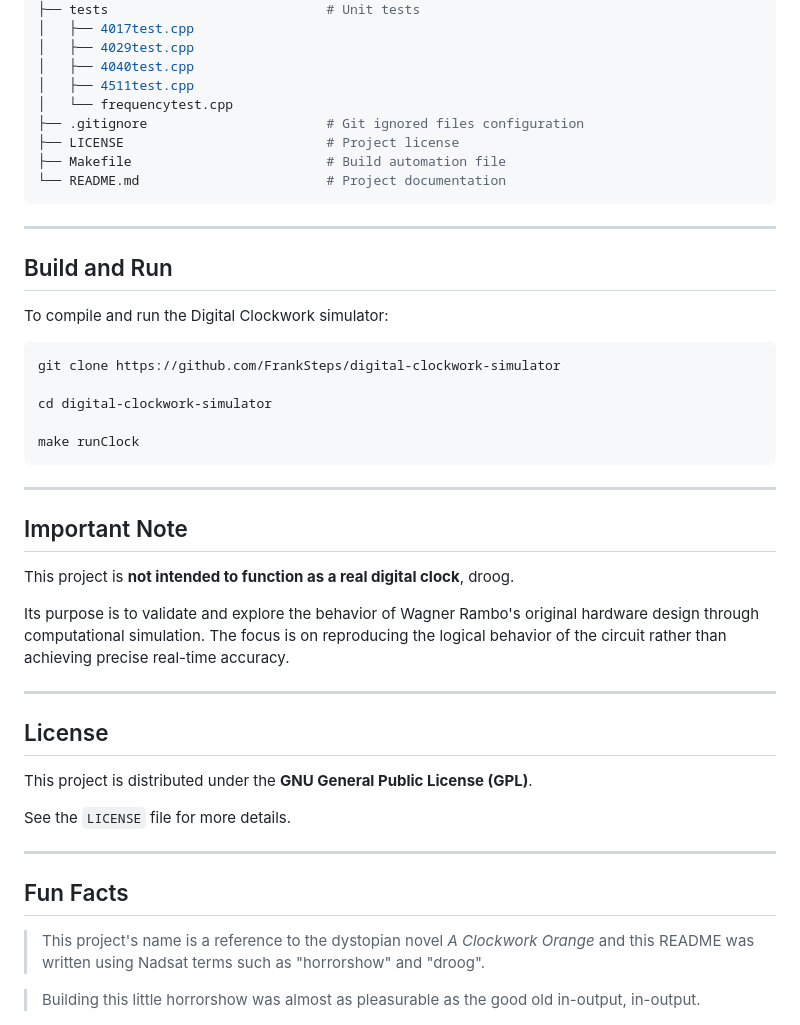
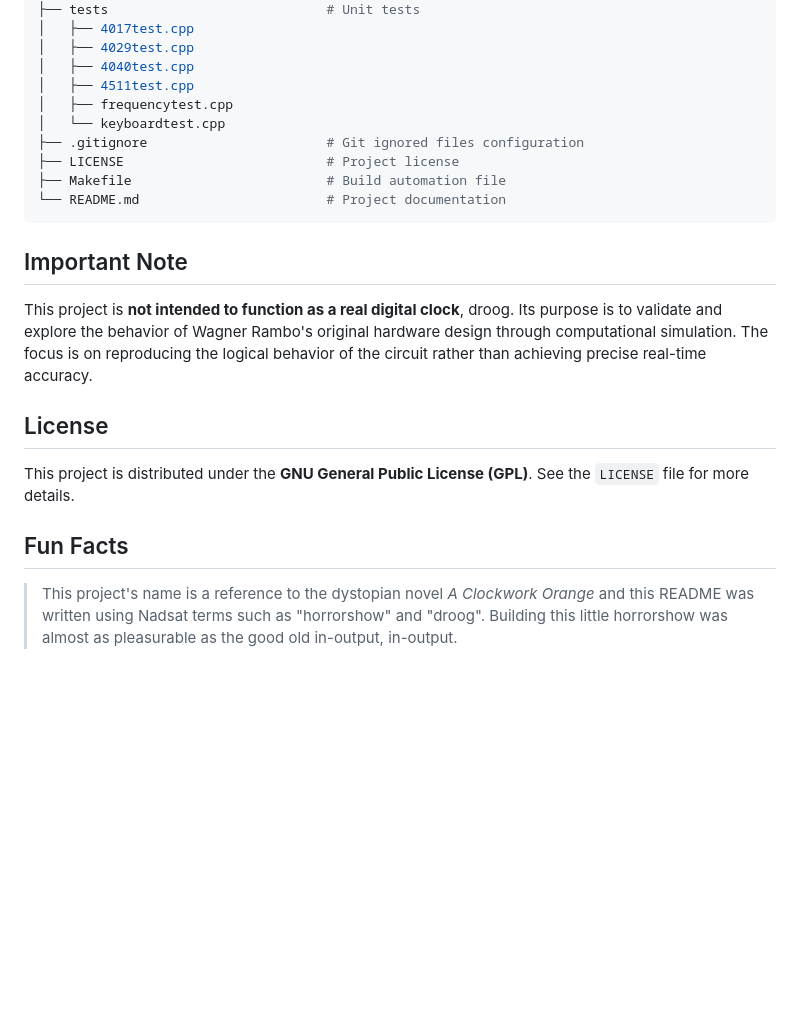
Before and after one commit to FrankSteps/digital-clockwork-simulator, a Markdown page: README.md, the part around one of its changes. Drawn GitHub-style; blank space fills up the shorter version.

````diff
--- a/README.md
+++ b/README.md
@@ -61,46 +89,25 @@ digital-clockwork-simulator
 │   ├── 4029test.cpp
 │   ├── 4040test.cpp
 │   ├── 4511test.cpp
-│   └── frequencytest.cpp
+│   ├── frequencytest.cpp
+│   └── keyboardtest.cpp
 ├── .gitignore                       # Git ignored files configuration
 ├── LICENSE                          # Project license
 ├── Makefile                         # Build automation file
 └── README.md                        # Project documentation
 ```
 
----
-
-## Build and Run
-
-To compile and run the Digital Clockwork simulator:
-
-```bash
-git clone https://github.com/FrankSteps/digital-clockwork-simulator
-
-cd digital-clockwork-simulator
-
-make runClock
-```
----
 
 ## Important Note
-
 This project is **not intended to function as a real digital clock**, droog.
-
 Its purpose is to validate and explore the behavior of Wagner Rambo's original hardware design through computational simulation. The focus is on reproducing the logical behavior of the circuit rather than achieving precise real-time accuracy.
 
----
 
 ## License
-
 This project is distributed under the **GNU General Public License (GPL)**.
-
 See the `LICENSE` file for more details.
 
----
 
 ## Fun Facts
-
 > This project's name is a reference to the dystopian novel *A Clockwork Orange* and this README was written using Nadsat terms such as "horrorshow" and "droog".
-
 > Building this little horrorshow was almost as pleasurable as the good old in-output, in-output.
````
Also changed, not shown: other parts of README.md (+44 -16 lines).
